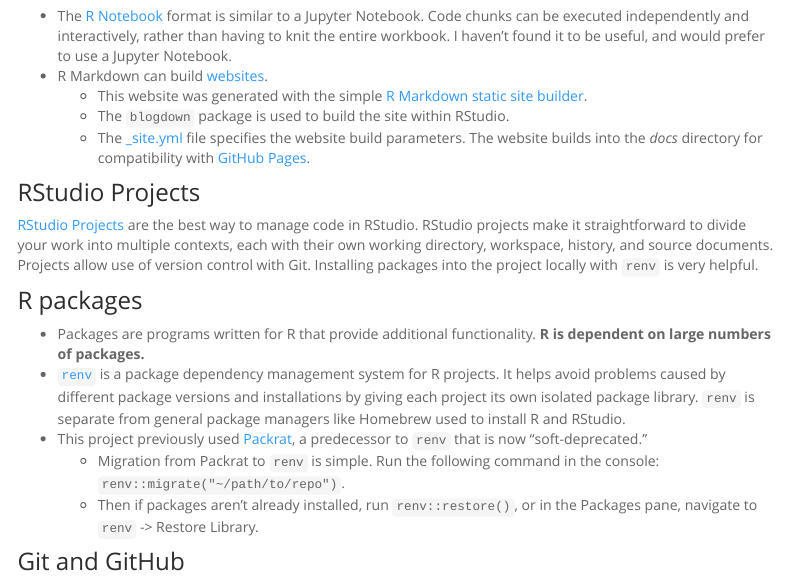
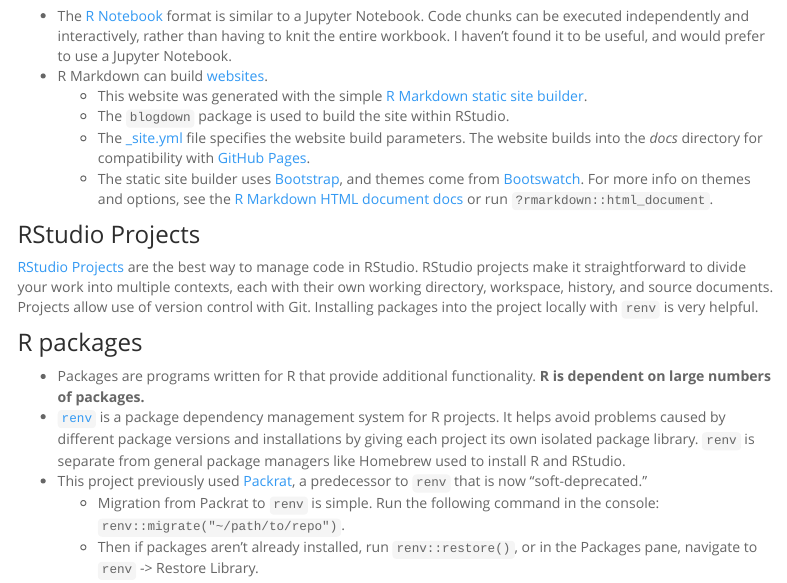
Before and after one commit to br3ndonland/R-guide, an R Markdown document (index.Rmd): the page in a window 1100 px wide, from 3820 px down. Rendered offline with R 4.5, knitr and Pandoc, with nearby package versions; the code is not run, so its results and figures are left out; menus at the side of the page are left out; long lines of code are wrapped; badge pictures from the web are left out.

Commit message:
Add info on Git LFS and static site
br3ndonland/R-guide@2089730
br3ndonland/R-guide@517a47a
br3ndonland/R-guide@950da55

```diff
--- a/index.Rmd
+++ b/index.Rmd
@@ -179,6 +179,7 @@
   - This website was generated with the simple [R Markdown static site builder](https://bookdown.org/yihui/rmarkdown/rmarkdown-site.html).
   - The `blogdown` package is used to build the site within RStudio.
   - The [\_site.yml](_site.yml) file specifies the website build parameters. The website builds into the *docs* directory for compatibility with [GitHub Pages](https://bookdown.org/yihui/rmarkdown/rmarkdown-site.html).
+  - The static site builder uses [Bootstrap](https://getbootstrap.com/), and themes come from [Bootswatch](https://bootswatch.com/3/). For more info on themes and options, see the [R Markdown HTML document docs](https://bookdown.org/yihui/rmarkdown/html-document.html) or run `?rmarkdown::html_document`.
 
 ### RStudio Projects
 
```
Also changed, not shown: .github/README.md.
